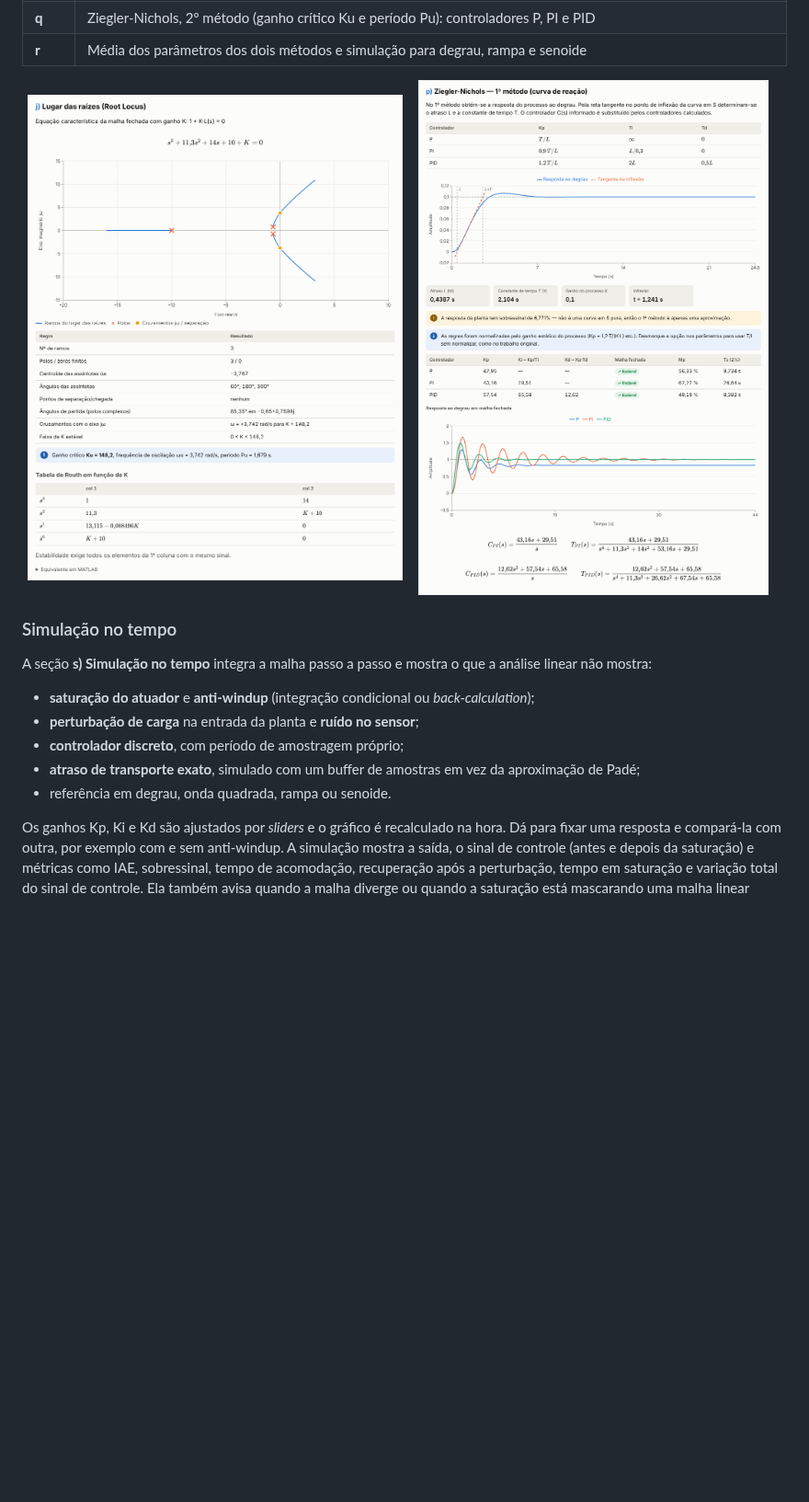
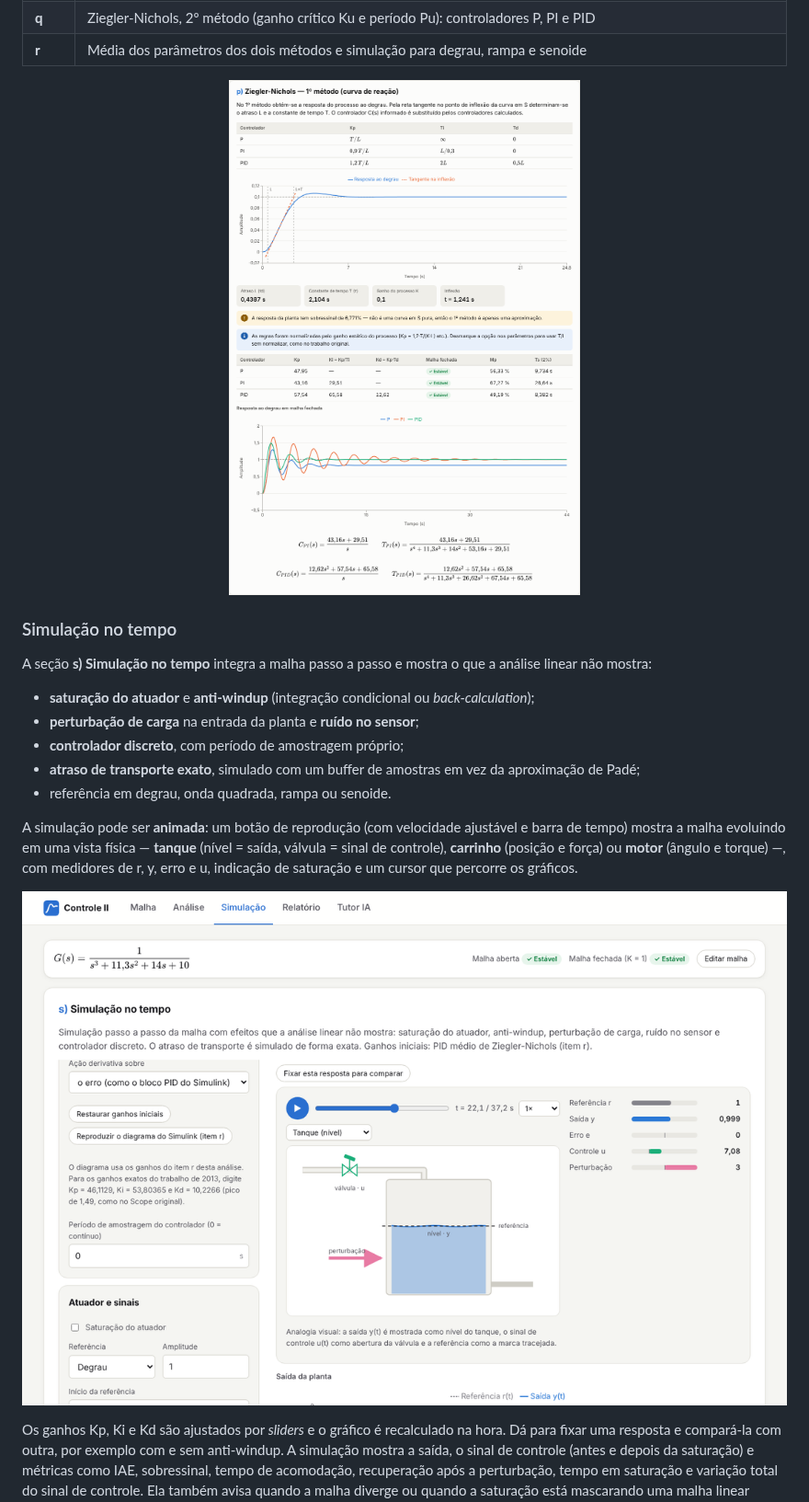
Before and after one commit to IgorGBarros/Controle2, a Markdown page: README.md, the part around one of its changes. Shown at 92% size. Drawn GitHub-style; pictures changed too: docs/img/lugar-das-raizes.png (deleted), docs/img/simulacao-animacao.png (added); blank space fills up the shorter version.

```diff
--- a/README.md
+++ b/README.md
@@ -67,8 +70,7 @@ Ela é útil para:
 | **r** | Média dos parâmetros dos dois métodos e simulação para degrau, rampa e senoide |
 
 <p align="center">
-  <img src="docs/img/lugar-das-raizes.png" alt="Lugar das raízes" width="49%">
-  <img src="docs/img/ziegler-nichols.png" alt="Sintonia por Ziegler-Nichols" width="49%">
+  <img src="docs/img/ziegler-nichols.png" alt="Sintonia por Ziegler-Nichols" width="60%">
 </p>
 
 ### Simulação no tempo
@@ -80,6 +82,13 @@ A seção **s) Simulação no tempo** integra a malha passo a passo e mostra o q
 - **controlador discreto**, com período de amostragem próprio;
 - **atraso de transporte exato**, simulado com um buffer de amostras em vez da aproximação de Padé;
 - referência em degrau, onda quadrada, rampa ou senoide.
+
+A simulação pode ser **animada**: um botão de reprodução (com velocidade ajustável e barra de tempo) mostra a
+malha evoluindo em uma vista física — **tanque** (nível = saída, válvula = sinal de controle), **carrinho**
+(posição e força) ou **motor** (ângulo e torque) —, com medidores de r, y, erro e u, indicação de saturação e um
+cursor que percorre os gráficos.
+
+![Simulação animada: tanque respondendo a uma perturbação de carga](docs/img/simulacao-animacao.png)
 
 Os ganhos Kp, Ki e Kd são ajustados por *sliders* e o gráfico é recalculado na hora. Dá para fixar uma resposta e
 compará-la com outra, por exemplo com e sem anti-windup. A simulação mostra a saída, o sinal de controle (antes e
```
Also changed, not shown: other parts of README.md (+4 -1 lines), docs/img/analise.png (added), docs/img/formulario-malha.png (deleted), docs/img/visao-geral.png, 7 other files.
